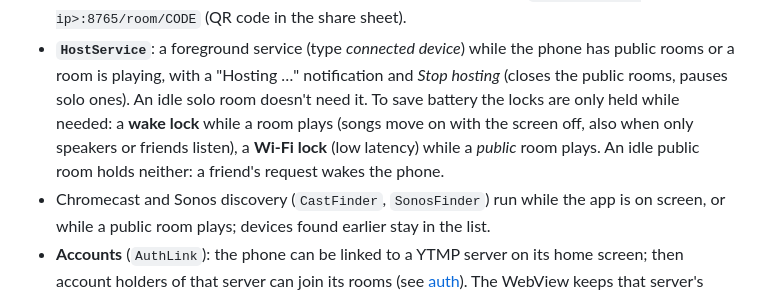
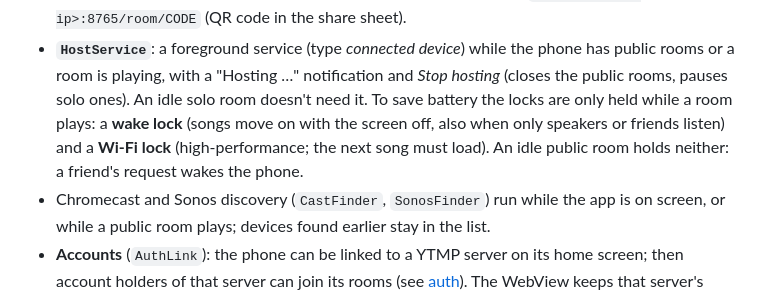
Before and after one commit to 0TrashPanda/YTMP, a Markdown page: docs/implementation/android-app.md, the part around the change. Drawn GitHub-style.

Commit message:
Docs: Hosting holds its Wi-Fi lock whenever a room plays
Co-Authored-By: Claude Opus 5.5 <noreply@anthropic.com>

```diff
--- a/docs/implementation/android-app.md
+++ b/docs/implementation/android-app.md
@@ -55,9 +55,9 @@
 - **`HostService`**: a foreground service (type *connected device*) while the phone has public
   rooms or a room is playing, with a "Hosting …" notification and *Stop hosting* (closes the
   public rooms, pauses solo ones). An idle solo room doesn't need it. To save battery the locks
-  are only held while needed: a **wake lock** while a room plays (songs move on with the screen
-  off, also when only speakers or friends listen), a **Wi-Fi lock** (low latency) while a
-  *public* room plays. An idle public room holds neither: a friend's request wakes the phone.
+  are only held while a room plays: a **wake lock** (songs move on with the screen off, also
+  when only speakers or friends listen) and a **Wi-Fi lock** (high-performance; the next song
+  must load). An idle public room holds neither: a friend's request wakes the phone.
 - Chromecast and Sonos discovery (`CastFinder`, `SonosFinder`) run while the app is on screen,
   or while a public room plays; devices found earlier stay in the list.
 - **Accounts** (`AuthLink`): the phone can be linked to a YTMP server on its home screen; then
```
